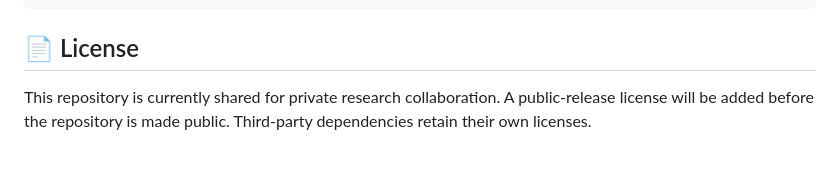
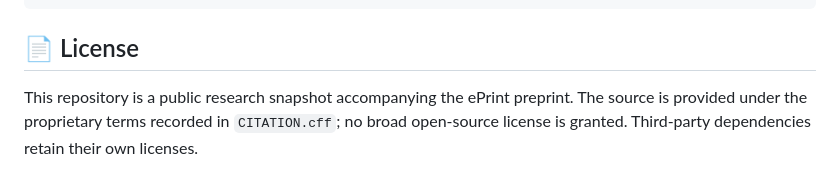
Before and after one commit to Zora-G/minmandate, a Markdown page: README.md, the part around the change. GitHub-like rendering.

Commit message:
Prepare repository for public research release

```diff
--- a/README.md
+++ b/README.md
@@ -172,4 +172,4 @@ If you use this code, please cite the MinMandate manuscript. GitHub can also rea
 <a id="license"></a>
 ## 📄 License
 
-This repository is currently shared for private research collaboration. A public-release license will be added before the repository is made public. Third-party dependencies retain their own licenses.
+This repository is a public research snapshot accompanying the ePrint preprint. The source is provided under the proprietary terms recorded in `CITATION.cff`; no broad open-source license is granted. Third-party dependencies retain their own licenses.
```
